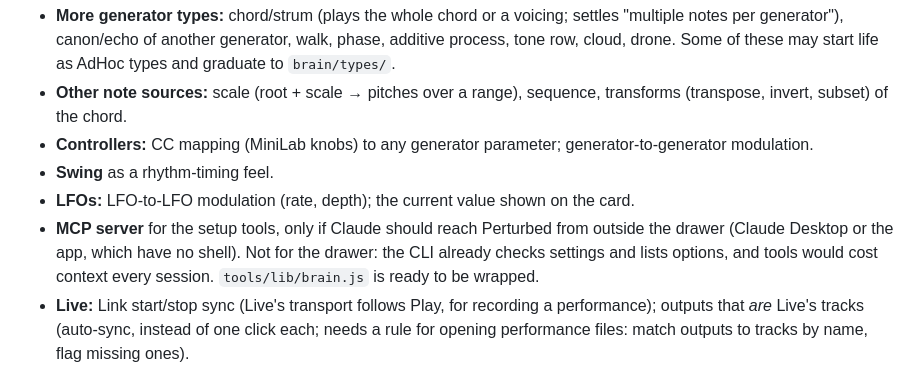
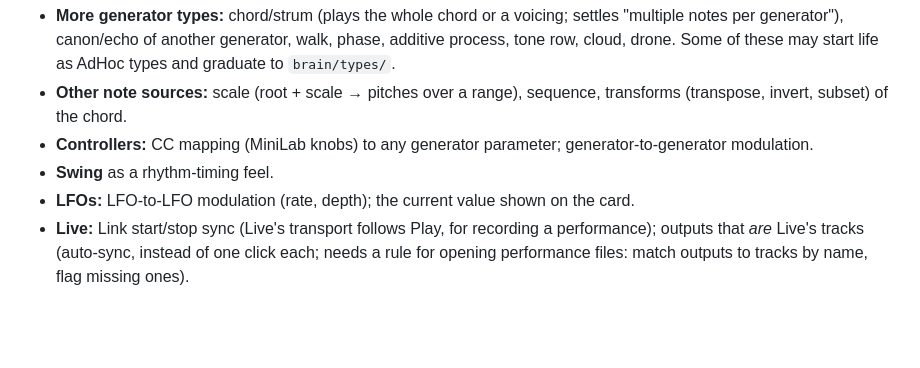
Before and after one commit to tmroyal/perturbed, a Markdown page: PLAN.md, the part around the change. Drawn GitHub-style; blank space fills up the shorter version.

Commit message:
Groomed plan

```diff
--- a/PLAN.md
+++ b/PLAN.md
@@ -91,10 +91,6 @@ so the Live API can create audio clips from files).
   modulation.
 - **Swing** as a rhythm-timing feel.
 - **LFOs:** LFO-to-LFO modulation (rate, depth); the current value shown on the card.
-- **MCP server** for the setup tools, only if Claude should reach Perturbed from outside the drawer
-  (Claude Desktop or the app, which have no shell). Not for the drawer: the CLI already checks
-  settings and lists options, and tools would cost context every session. `tools/lib/brain.js` is
-  ready to be wrapped.
 - **Live:** Link start/stop sync (Live's transport follows Play, for recording a performance);
   outputs that *are* Live's tracks (auto-sync, instead of one click each; needs a rule for
   opening performance files: match outputs to tracks by name, flag missing ones).
```
